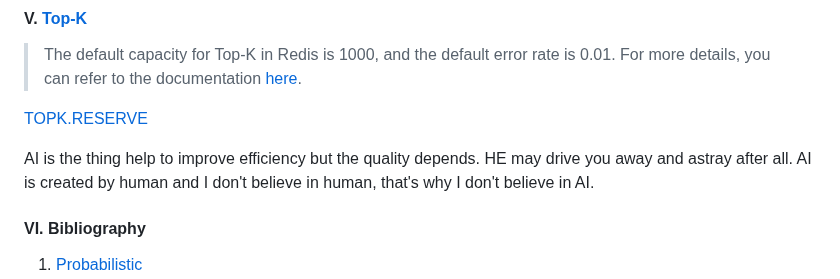
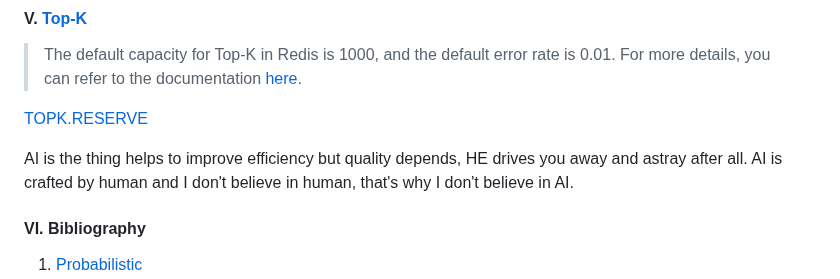
Before and after one commit to Albert0i/probabilistic-data-structure, a Markdown page: README.md, the part around the change. Drawn GitHub-style.

Commit message:
write more

```diff
--- a/README.md
+++ b/README.md
@@ -199,7 +199,7 @@ O(1) is the most favourable. Different PDS may overlap in functions, it is up to
 [TOPK.RESERVE](https://redis.io/docs/latest/commands/topk.reserve/)
 
 
-AI is the thing help to improve efficiency but the quality depends. HE may drive you away and astray after all. AI is created by human and I don't believe in human, that's why I don't believe in AI.
+AI is the thing helps to improve efficiency but quality depends, HE drives you away and astray after all. AI is crafted by human and I don't believe in human, that's why I don't believe in AI.
 
 
 #### VI. Bibliography
```
